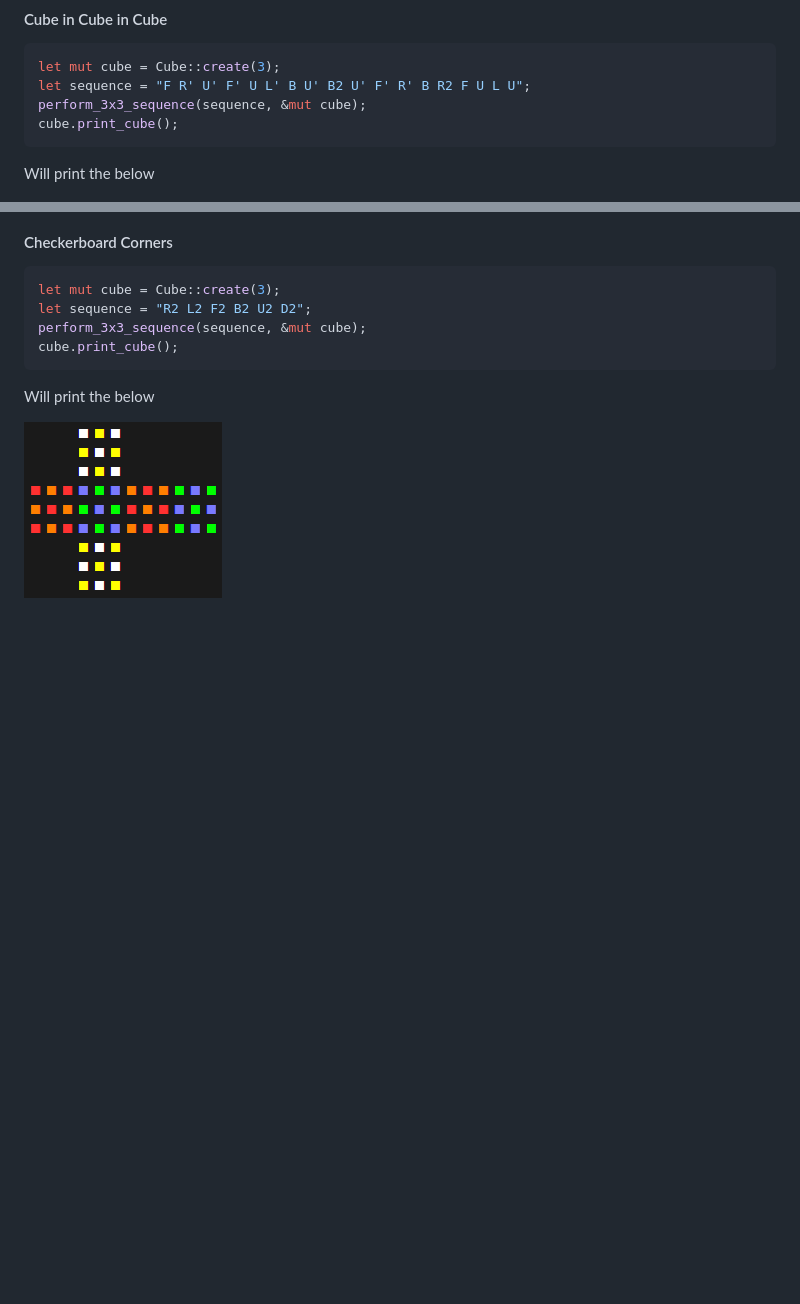
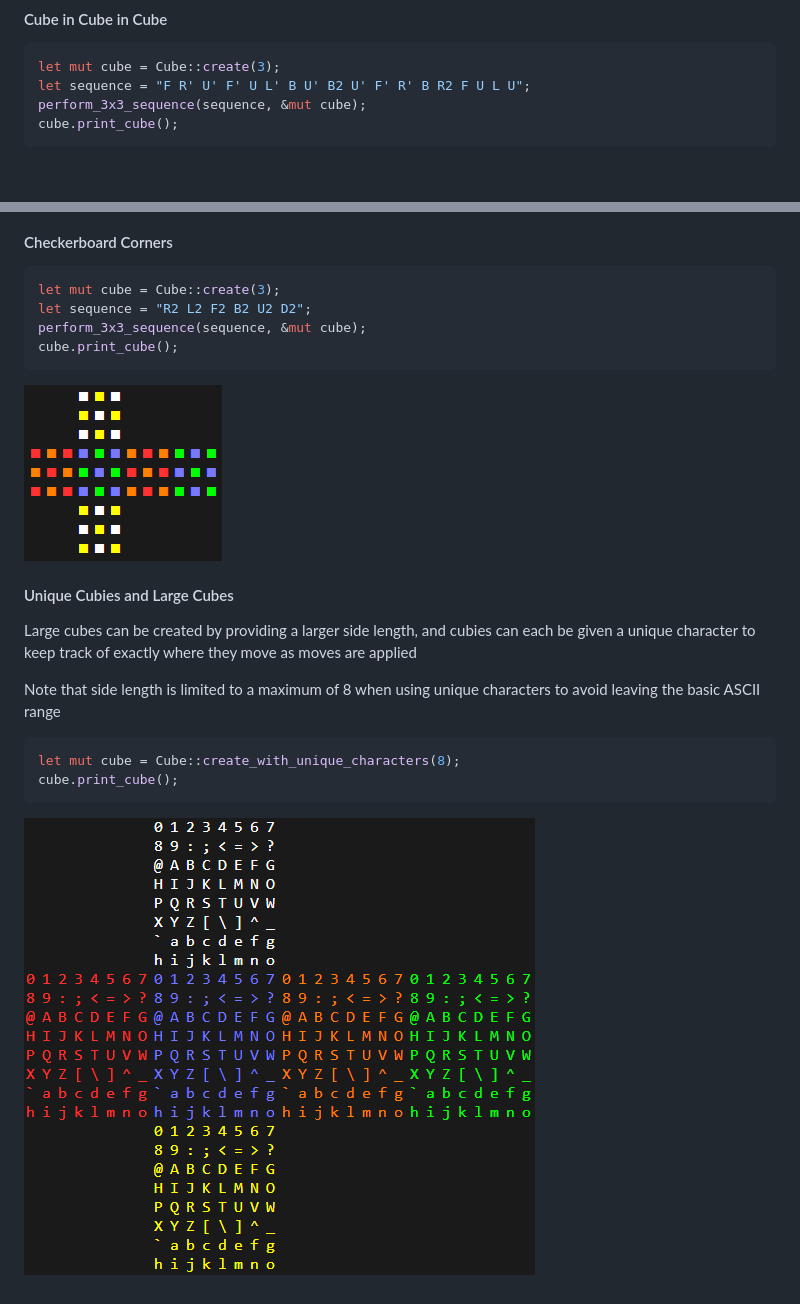
Before and after one commit to MikeCroall/rusty-puzzle-cube, a Markdown page: README.md, 2 parts joined by grey strips. Rendered like a GitHub page; pictures changed too: demo/big-cube-unique-cubie.png (added); blank space fills up the shorter version.

Commit message:
Update README.md with unique cubies and large cubes demo

````diff
--- a/README.md
+++ b/README.md
@@ -15,8 +15,6 @@ perform_3x3_sequence(sequence, &mut cube);
 cube.print_cube();
 ```
 
-Will print the below
-
 ![Cube in Cube in Cube output screenshot](demo/cube-in-cube-in-cube.png)
 
 #### Checkerboard Corners
@@ -28,6 +26,17 @@ perform_3x3_sequence(sequence, &mut cube);
 cube.print_cube();
 ```
 
-Will print the below
+![Checkerboard Corners output screenshot](demo/checkerboard-corners.png)
 
-![Checkerboard Corners output screenshot](demo/checkerboard-corners.png)
+#### Unique Cubies and Large Cubes
+
+Large cubes can be created by providing a larger side length, and cubies can each be given a unique character to keep track of exactly where they move as moves are applied
+
+Note that side length is limited to a maximum of 8 when using unique characters to avoid leaving the basic ASCII range
+
+```rust
+let mut cube = Cube::create_with_unique_characters(8);
+cube.print_cube();
+```
+
+![Big Cube and Unique Cubie output screenshot](demo/big-cube-unique-cubie.png)
````
